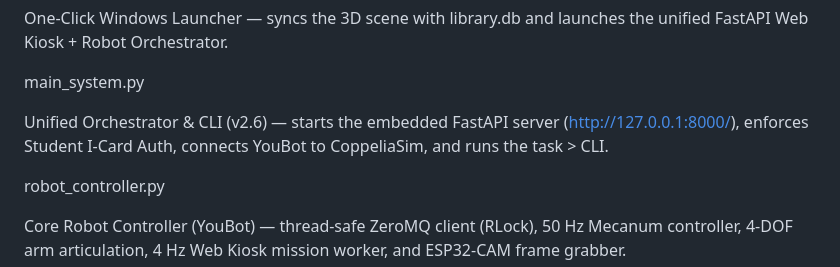
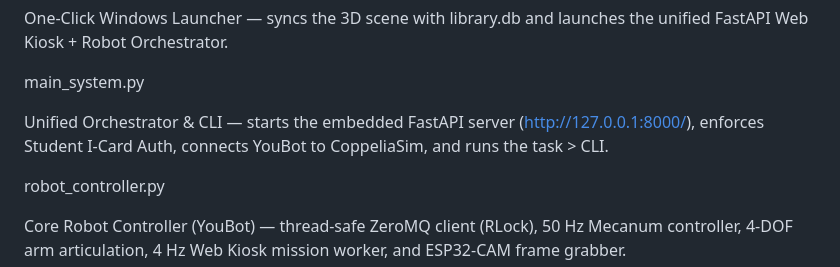
Before and after one commit to MD14pro/DUM-E, a Markdown page: README.md, the part around one of its changes. Drawn GitHub-style.

Commit message:
Update README.md formatting and content clarity

```diff
--- a/README.md
+++ b/README.md
@@ -67,7 +68,7 @@ One-Click Windows Launcher — syncs the 3D scene with library.db and launches t
 
 main_system.py
 
-Unified Orchestrator & CLI (v2.6) — starts the embedded FastAPI server (http://127.0.0.1:8000/), enforces Student I-Card Auth, connects YouBot to CoppeliaSim, and runs the task > CLI.
+Unified Orchestrator & CLI — starts the embedded FastAPI server (http://127.0.0.1:8000/), enforces Student I-Card Auth, connects YouBot to CoppeliaSim, and runs the task > CLI.
 
 robot_controller.py
 
```
Also changed, not shown: other parts of README.md (+4 -3 lines).
